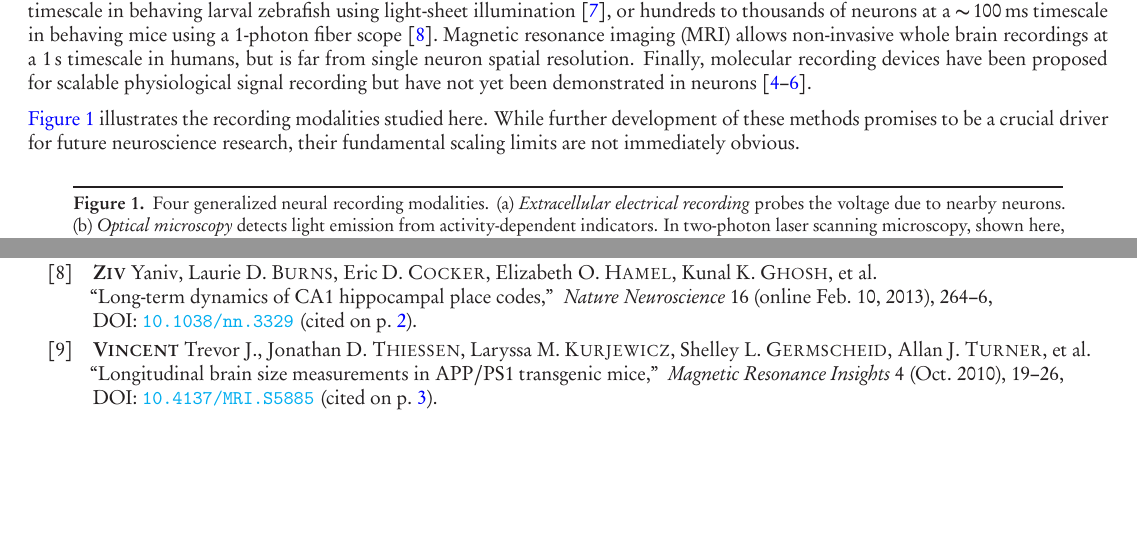
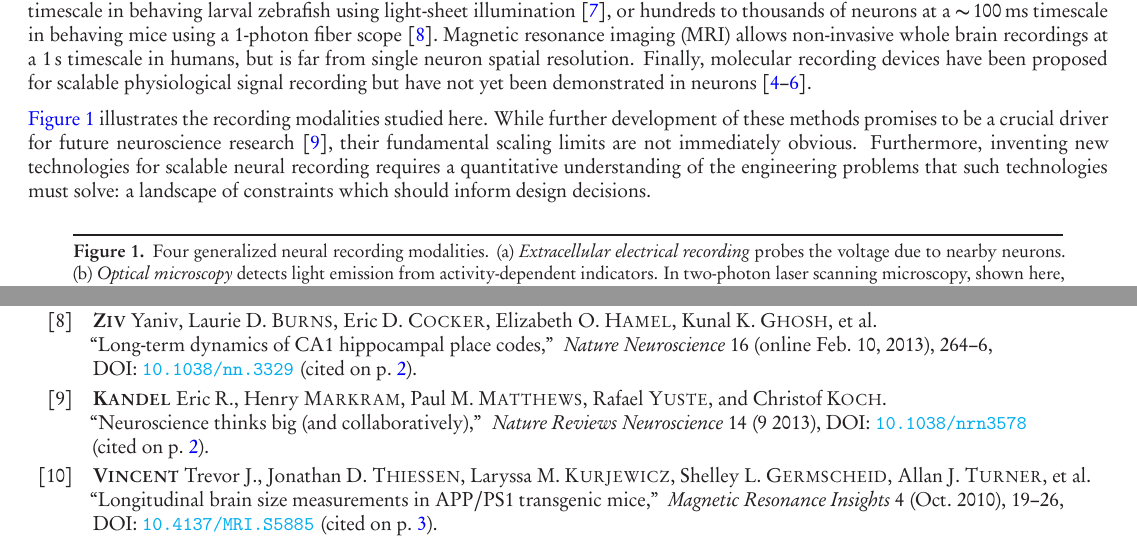
Before and after one commit to nemaload/PoBAM, a LaTeX paper (pobam.tex, which reads pobam_.bib): two parts of pages 2 and 27 of 39, joined at a grey line, cut so that both start at the same text, the shorter picture padded with empty space. The pictures show the PDF file pobam.pdf that the author committed with the source.

Commit message:
added one sentence and one reference to the intro

```diff
--- a/pobam.tex
+++ b/pobam.tex
@@ -83,7 +83,7 @@ Magnetic resonance imaging (MRI) allows non-invasive whole brain recordings at a
 Finally, molecular recording devices have been proposed for scalable physiological signal recording but have not yet been demonstrated in neurons~\cite{zamft12,glaser13,kording11a}.
 
 \autoref{fig:modalities} illustrates the recording modalities studied here.
-While further development of these methods promises to be a crucial driver for future neuroscience research, their fundamental scaling limits are not immediately obvious.
+While further development of these methods promises to be a crucial driver for future neuroscience research \cite{NeuroscienceThinksBigAndCollaboratively}, their fundamental scaling limits are not immediately obvious. Furthermore, inventing new technologies for scalable neural recording requires a quantitative understanding of the engineering problems that such technologies must solve: a landscape of constraints which should inform design decisions.
 
 \begin{figure}[htbp]
 \centering
--- a/pobam_.bib
+++ b/pobam_.bib
@@ -2328,3 +2326,13 @@ title      = {The Future of the Brain: Essays From The World's Leading Neuroscie
 publisher = {Princeton University Press},
 year = {To be published in 2014}
 }
+@article{NeuroscienceThinksBigAndCollaboratively,
+title = {Neuroscience thinks big (and collaboratively)},
+journal = {Nature Reviews Neuroscience},
+author = {Kandel, Eric R. and Markram, Henry and Matthews, Paul M. and Yuste, Rafael and Koch, Christof},
+year = {2013},
+volume = {14},
+issue = {9},
+doi = {10.1038/nrn3578}
+}
+}
```
Also changed, not shown: pobam.pdf, pobam_.bib (2 more changed lines).
